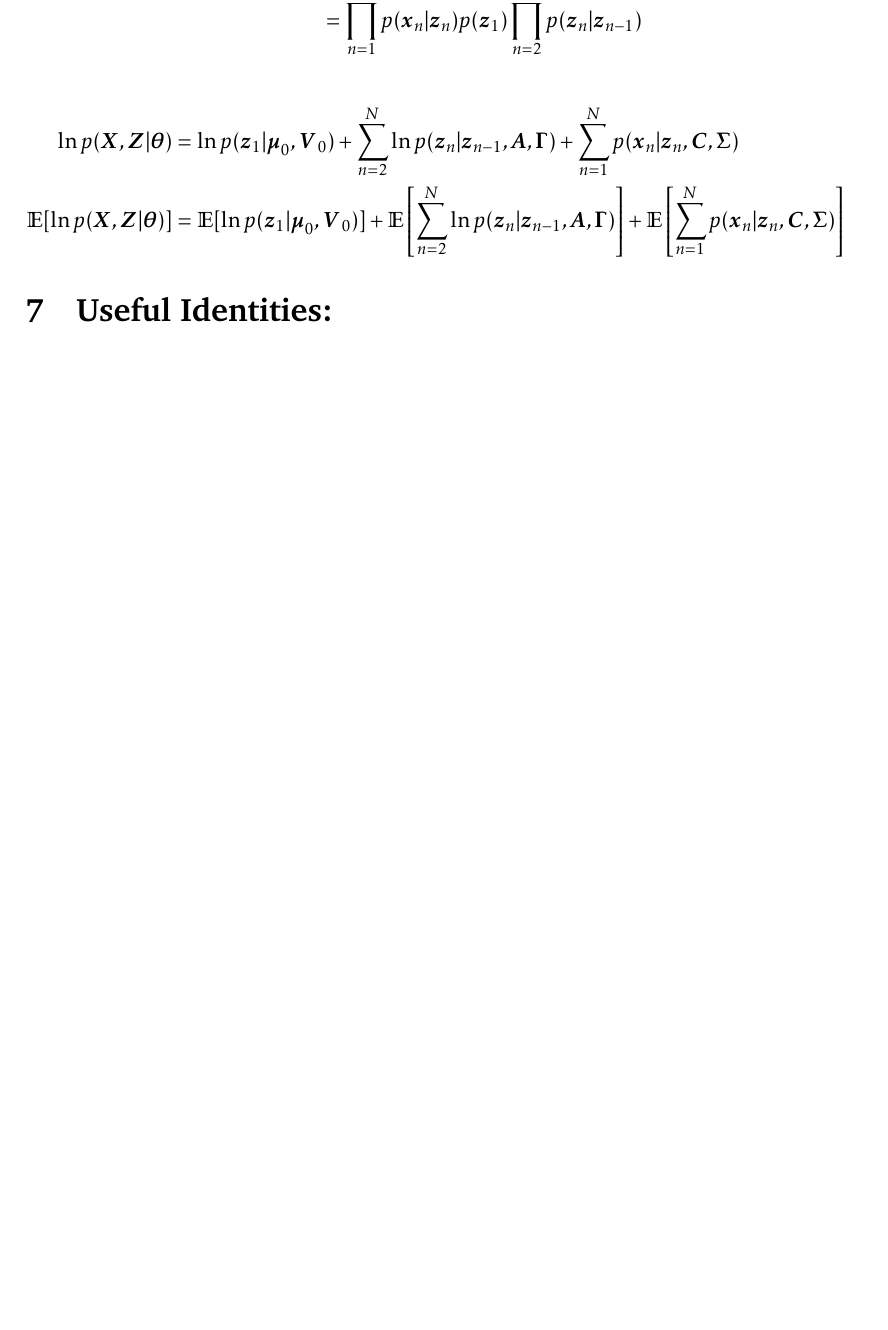
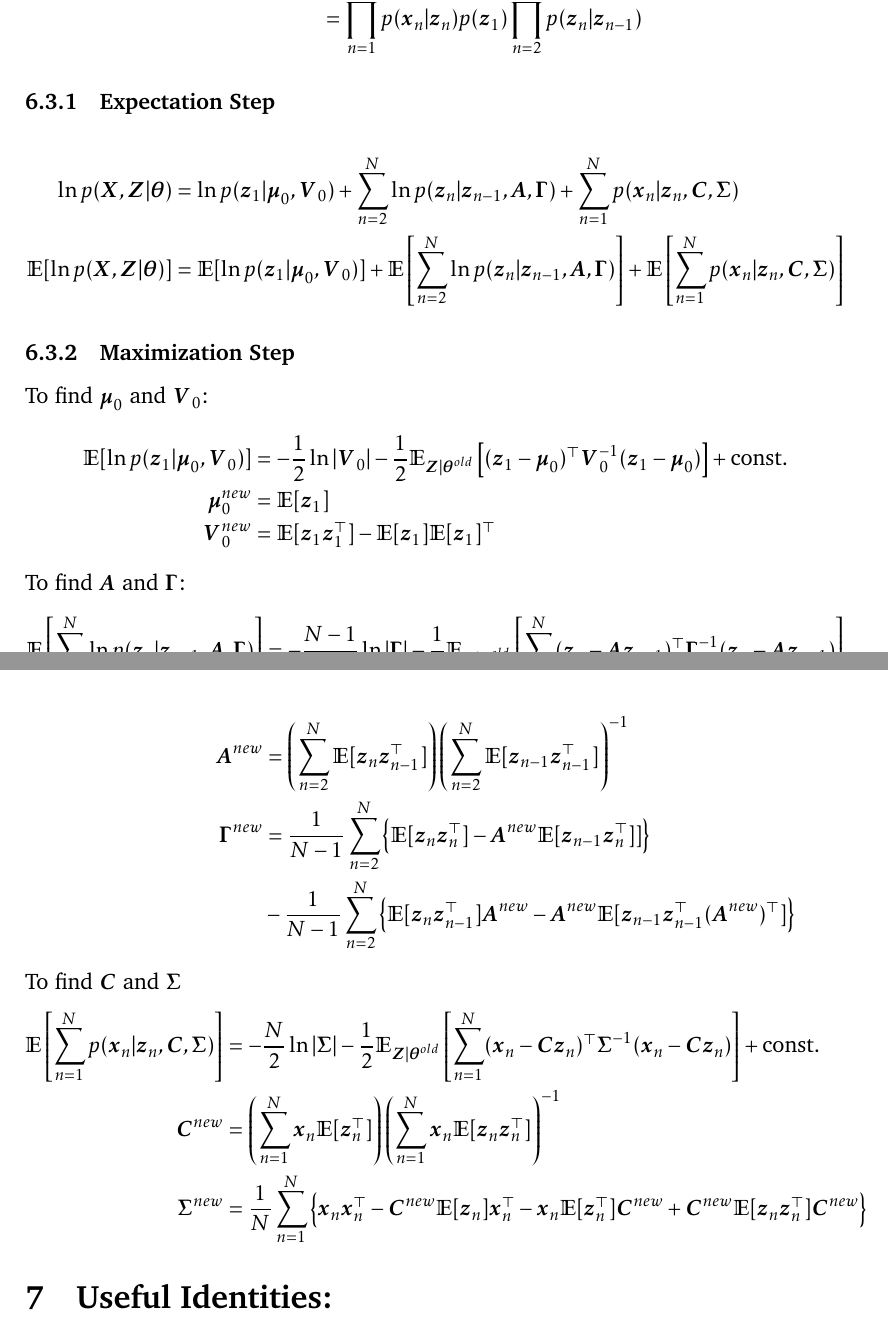
Before and after one commit to gimaik/Imperial_College_Notes, a LaTeX document (495/Notes 495.tex): part of page 27 of 28 before the commit and two parts of pages 27 and 28 of 29 after it, the two joined at a grey line, cut so that both start at the same text, the shorter picture padded with empty space. Compiled offline with pdfLaTeX.

Commit message:
finished LDS

```diff
--- a/495/Notes 495.tex
+++ b/495/Notes 495.tex
@@ -1063,6 +1063,7 @@ Deriving the log joint likelihood
 	& = \prod_{n=1}^N p(\vec{x}_n \vert \vec{z}_n) p(\vec{z}_1) \prod_{n=2}^N p(\vec{z}_n \vert \vec{z}_{n-1})
 \end{align*}
 
+\subsubsection{Expectation Step}
 \begin{align*}
 	\ln p(\vec{X}, \vec{Z}\vert \vec{\theta})
 	& = \ln p(\vec{z}_1\vert \vec{\mu}_0, \vec{V}_0) + \sum_{n=2}^N \ln p(\vec{z}_n \vert \vec{z}_{n-1}, \vec{A}, \vec{\Gamma}) + \sum_{n=1}^N p(\vec{x}_n \vert \vec{z}_n, \vec{C}, \vec{\Sigma}) \\
@@ -1070,8 +1071,30 @@ Deriving the log joint likelihood
 	& = \mathbb{E}[\ln p(\vec{z}_1\vert \vec{\mu}_0, \vec{V}_0)] + \mathbb{E}\left[\sum_{n=2}^N \ln p(\vec{z}_n \vert \vec{z}_{n-1}, \vec{A}, \vec{\Gamma})\right] + \mathbb{E}\left[\sum_{n=1}^N p(\vec{x}_n \vert \vec{z}_n, \vec{C}, \vec{\Sigma}) \right]
 \end{align*}
 
+\subsubsection{Maximization Step}
+To find $\vec{\mu}_0$ and $\vec{V}_0$:
+\begin{align*}
+	\mathbb{E}[\ln p(\vec{z}_1\vert \vec{\mu}_0, \vec{V}_0)]
+	&= -\frac{1}{2}\ln \vert \vec{V}_0\vert -\frac{1}{2}\mathbb{E}_{\vec{Z}\vert \vec{\theta}^{old}}\left[(\vec{z}_1-\vec{\mu}_0)^\top\vec{V}_0^{-1} (\vec{z}_1-\vec{\mu}_0)\right] + \text{const.}\\
+	\vec{\mu}_0^{new}	&= \mathbb{E}[\vec{z}_1]\\
+	\vec{V}_0^{new}		&= \mathbb{E}[\vec{z}_1\vec{z}_1^\top] - \mathbb{E}[\vec{z}_1]\mathbb{E}[\vec{z}_1]^\top
+\end{align*}
 
+To find $\vec{A}$ and $\vec{\Gamma}$:
+\begin{align*}
+	 \mathbb{E}\left[\sum_{n=2}^N \ln p(\vec{z}_n \vert \vec{z}_{n-1}, \vec{A}, \vec{\Gamma})\right]
+	 & = -\frac{N-1}{2}\ln \vert \vec{\Gamma} \vert -\frac{1}{2}\mathbb{E}_{\vec{Z}\vert \vec{\theta}^{old}} \left[\sum_{n=2}^N (\vec{z}_n - \vec{Az}_{n-1})^\top \vec{\Gamma}^{-1}(\vec{z}_n - \vec{Az}_{n-1})\right]\\
+	 \vec{A}^{new}				& = \left(\sum_{n=2}^N \mathbb{E}[\vec{z}_n\vec{z}_{n-1}^\top]\right)\left(\sum_{n=2}^N\mathbb{E}[\vec{z}_{n-1}\vec{z}_{n-1}^\top]\right)^{-1}\\
+	 \vec{\Gamma}^{new}	& = \frac{1}{N-1}\sum_{n=2}^N \left\lbrace \mathbb{E}[\vec{z}_n\vec{z}_n^\top] - \vec{A}^{new} \mathbb{E}[\vec{z}_{n-1}\vec{z}_n^\top]]\right\rbrace\\
+	 &-\frac{1}{N-1}\sum_{n=2}^N \left\lbrace\mathbb{E}[\vec{z}_n\vec{z}_{n-1}^\top]\vec{A}^{new} - \vec{A}^{new}\mathbb{E}[\vec{z}_{n-1}\vec{z}_{n-1}^\top (\vec{A}^{new})^\top]\right\rbrace
+\end{align*}
 
+To find $\vec{C}$ and $\vec{\Sigma}$
+\begin{align*}
+	\mathbb{E}\left[\sum_{n=1}^N p(\vec{x}_n \vert \vec{z}_n, \vec{C}, \vec{\Sigma}) \right]& = -\frac{N}{2} \ln \vert \vec{\Sigma}\vert - \frac{1}{2}\mathbb{E}_{\vec{Z}\vert \vec{\theta}^{old}}\left[\sum_{n=1}^N(\vec{x}_n - \vec{Cz}_n)^\top\vec{\Sigma}^{-1}(\vec{x}_n - \vec{Cz}_n)\right] + \text{const.}\\
+	\vec{C}^{new}			& = \left(\sum_{n=1}^N \vec{x}_n \mathbb{E}[\vec{z}_n^\top]\right)\left(\sum_{n=1}^N \vec{x}_n \mathbb{E}[\vec{z}_n\vec{z}_n^\top]\right)^{-1}\\
+	\vec{\Sigma}^{new}	& = \frac{1}{N}\sum_{n=1}^N \left\lbrace \vec{x}_n\vec{x}_n^\top - \vec{C}^{new}\mathbb{E}[\vec{z}_n]\vec{x}_n^\top - \vec{x}_n\mathbb{E}[\vec{z}_n^\top]\vec{C}^{new}+\vec{C}^{new}\mathbb{E}[\vec{z}_n\vec{z}_n^\top]\vec{C}^{new} \right\rbrace
+\end{align*}
 
 \section{Useful Identities:}
 
```
Also changed, not shown: 495/Notes 495.pdf, 1 other file.
